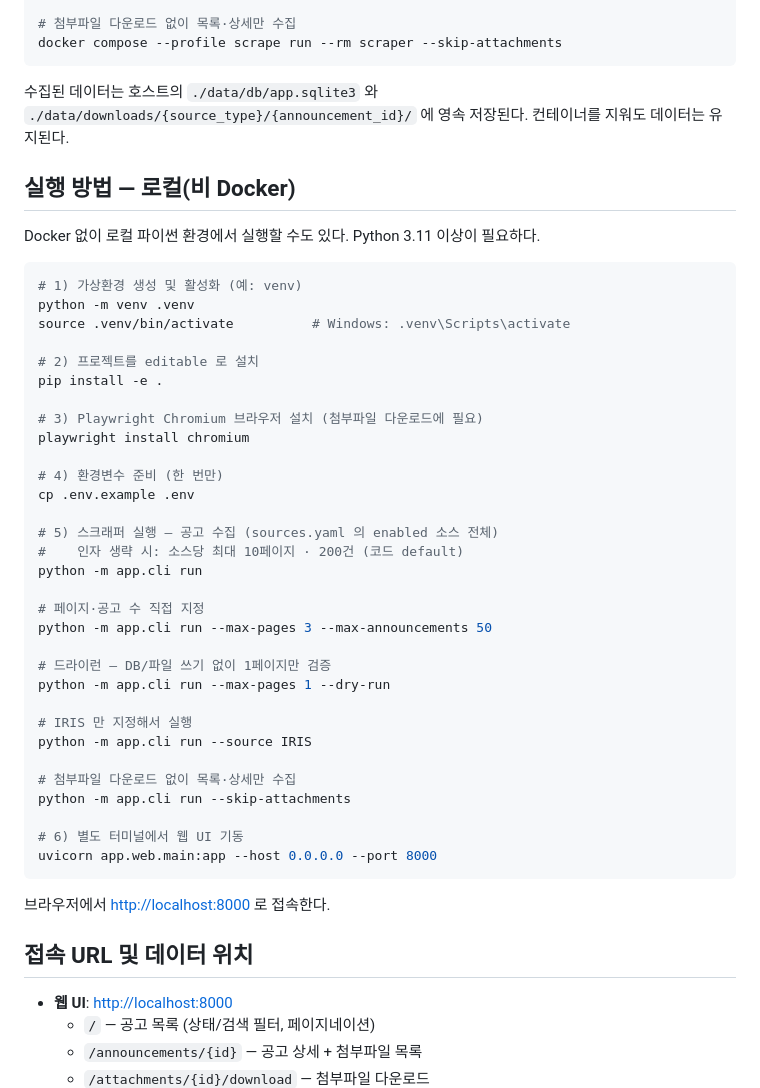
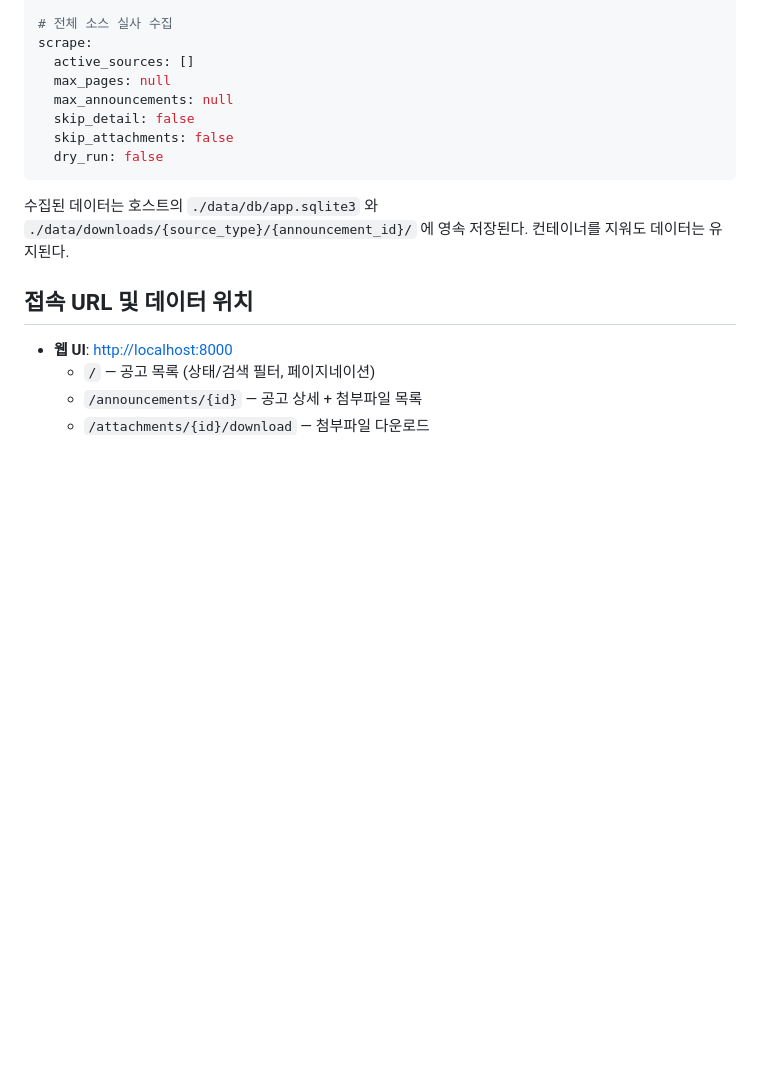
Before and after one commit to seungkeolkim/government-project-analysis-agent, a Markdown page: README.md, the part around one of its changes. GitHub-like rendering; blank space fills up the shorter version.

````diff
--- a/README.md
+++ b/README.md
@@ -140,50 +161,16 @@ docker compose --profile scrape run --rm scraper --source IRIS
 
-# 첨부파일 다운로드 없이 목록·상세만 수집
-docker compose --profile scrape run --rm scraper --skip-attachments
+# 전체 소스 실사 수집
+scrape:
+  active_sources: []
+  max_pages: null
+  max_announcements: null
+  skip_detail: false
+  skip_attachments: false
+  dry_run: false
 ```
 
 수집된 데이터는 호스트의 `./data/db/app.sqlite3` 와 `./data/downloads/{source_type}/{announcement_id}/`
 에 영속 저장된다. 컨테이너를 지워도 데이터는 유지된다.
-
-## 실행 방법 — 로컬(비 Docker)
-
-Docker 없이 로컬 파이썬 환경에서 실행할 수도 있다. Python 3.11 이상이 필요하다.
-
-```bash
-# 1) 가상환경 생성 및 활성화 (예: venv)
-python -m venv .venv
-source .venv/bin/activate          # Windows: .venv\Scripts\activate
-
-# 2) 프로젝트를 editable 로 설치
-pip install -e .
-
-# 3) Playwright Chromium 브라우저 설치 (첨부파일 다운로드에 필요)
-playwright install chromium
-
-# 4) 환경변수 준비 (한 번만)
-cp .env.example .env
-
-# 5) 스크래퍼 실행 — 공고 수집 (sources.yaml 의 enabled 소스 전체)
-#    인자 생략 시: 소스당 최대 10페이지 · 200건 (코드 default)
-python -m app.cli run
-
-# 페이지·공고 수 직접 지정
-python -m app.cli run --max-pages 3 --max-announcements 50
-
-# 드라이런 — DB/파일 쓰기 없이 1페이지만 검증
-python -m app.cli run --max-pages 1 --dry-run
-
-# IRIS 만 지정해서 실행
-python -m app.cli run --source IRIS
-
-# 첨부파일 다운로드 없이 목록·상세만 수집
-python -m app.cli run --skip-attachments
-
-# 6) 별도 터미널에서 웹 UI 기동
-uvicorn app.web.main:app --host 0.0.0.0 --port 8000
-```
-
-브라우저에서 <http://localhost:8000> 로 접속한다.
 
 ## 접속 URL 및 데이터 위치
 
````
Also changed, not shown: other parts of README.md (+62 -41 lines), README.USER.md (+75 -89 lines).
